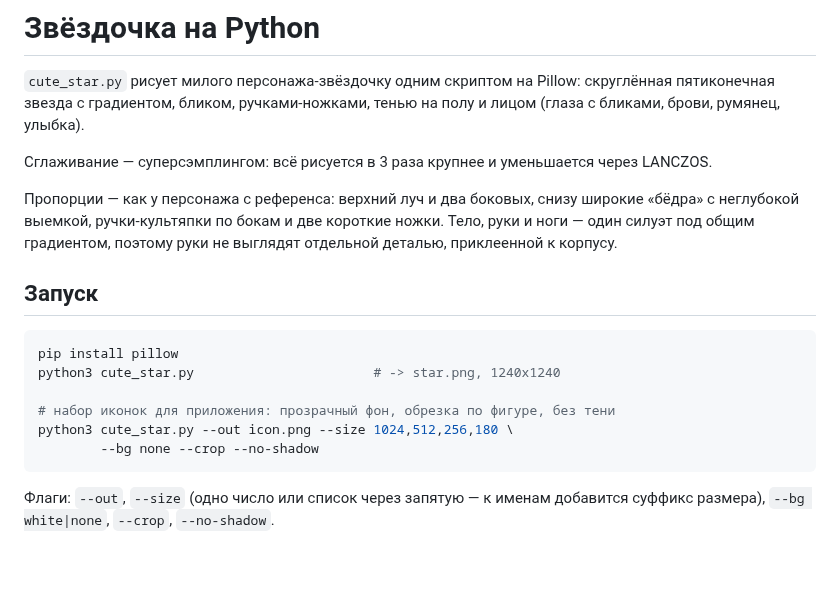
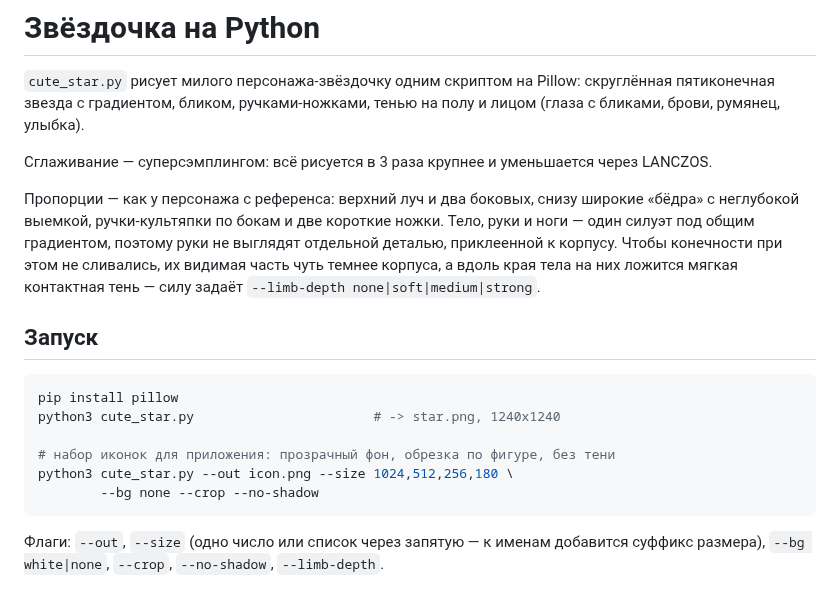
Before and after one commit to maratfaiz/JustForFun, a Markdown page: README.md, the part around the change. Rendered like a GitHub page; blank space fills up the shorter version.

````diff
--- a/README.md
+++ b/README.md
@@ -10,7 +10,10 @@
 Пропорции — как у персонажа с референса: верхний луч и два боковых, снизу
 широкие «бёдра» с неглубокой выемкой, ручки-культяпки по бокам и две
 короткие ножки. Тело, руки и ноги — один силуэт под общим градиентом,
-поэтому руки не выглядят отдельной деталью, приклеенной к корпусу.
+поэтому руки не выглядят отдельной деталью, приклеенной к корпусу. Чтобы
+конечности при этом не сливались, их видимая часть чуть темнее корпуса, а
+вдоль края тела на них ложится мягкая контактная тень — силу задаёт
+`--limb-depth none|soft|medium|strong`.
 
 ## Запуск
 
@@ -24,6 +27,7 @@ python3 cute_star.py --out icon.png --size 1024,512,256,180 \
 ```
 
 Флаги: `--out`, `--size` (одно число или список через запятую — к именам
-добавится суффикс размера), `--bg white|none`, `--crop`, `--no-shadow`.
+добавится суффикс размера), `--bg white|none`, `--crop`, `--no-shadow`,
+`--limb-depth`.
 
 ![звёздочка](star.png)
````
Also changed, not shown: star.png, 1 other file.
